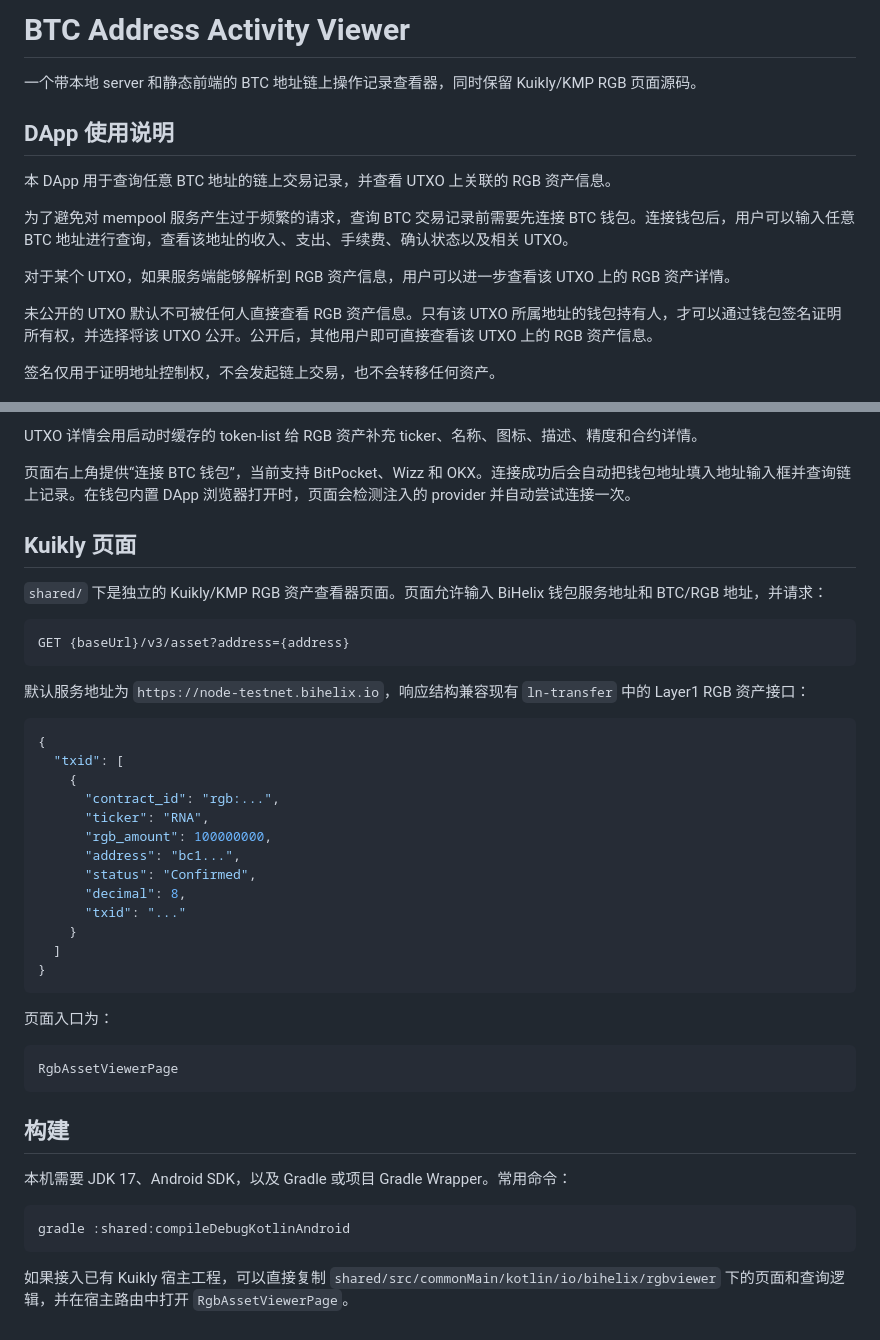
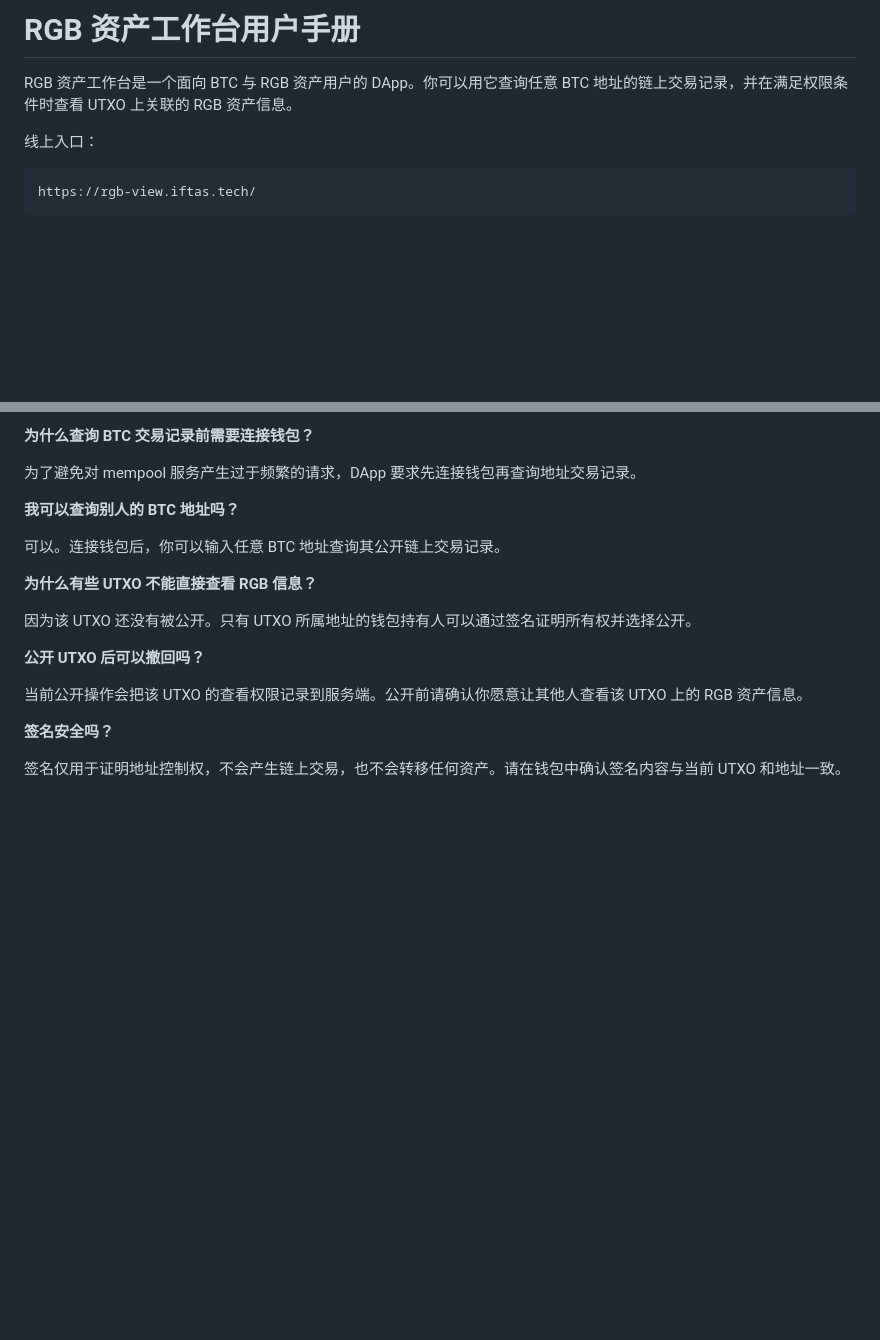
Before and after one commit to bihelix-io/kuikly-rgb-viewer, a Markdown page: README.md, 2 parts joined by grey strips. Drawn GitHub-style; blank space fills up the shorter version.

Commit message:
Rewrite README as user manual

````diff
--- a/README.md
+++ b/README.md
@@ -1,18 +1,12 @@
-# BTC Address Activity Viewer
+# RGB 资产工作台用户手册
 
-一个带本地 server 和静态前端的 BTC 地址链上操作记录查看器，同时保留 Kuikly/KMP RGB 页面源码。
+RGB 资产工作台是一个面向 BTC 与 RGB 资产用户的 DApp。你可以用它查询任意 BTC 地址的链上交易记录，并在满足权限条件时查看 UTXO 上关联的 RGB 资产信息。
 
-## DApp 使用说明
+线上入口：
 
-本 DApp 用于查询任意 BTC 地址的链上交易记录，并查看 UTXO 上关联的 RGB 资产信息。
-
-为了避免对 mempool 服务产生过于频繁的请求，查询 BTC 交易记录前需要先连接 BTC 钱包。连接钱包后，用户可以输入任意 BTC 地址进行查询，查看该地址的收入、支出、手续费、确认状态以及相关 UTXO。
-
-对于某个 UTXO，如果服务端能够解析到 RGB 资产信息，用户可以进一步查看该 UTXO 上的 RGB 资产详情。
-
-未公开的 UTXO 默认不可被任何人直接查看 RGB 资产信息。只有该 UTXO 所属地址的钱包持有人，才可以通过钱包签名证明所有权，并选择将该 UTXO 公开。公开后，其他用户即可直接查看该 UTXO 上的 RGB 资产信息。
-
-签名仅用于证明地址控制权，不会发起链上交易，也不会转移任何资产。
+```text
+https://rgb-view.iftas.tech/
+```
 
 ![RGB 资产工作台 DApp 界面截图](docs/rgb-viewer-dapp.png)
 
@@ -74,46 +98,20 @@ GET /token/<contract_id>
 
-UTXO 详情会用启动时缓存的 token-list 给 RGB 资产补充 ticker、名称、图标、描述、精度和合约详情。
+**为什么查询 BTC 交易记录前需要连接钱包？**
 
-页面右上角提供“连接 BTC 钱包”，当前支持 BitPocket、Wizz 和 OKX。连接成功后会自动把钱包地址填入地址输入框并查询链上记录。在钱包内置 DApp 浏览器打开时，页面会检测注入的 provider 并自动尝试连接一次。
+为了避免对 mempool 服务产生过于频繁的请求，DApp 要求先连接钱包再查询地址交易记录。
 
-## Kuikly 页面
+**我可以查询别人的 BTC 地址吗？**
 
-`shared/` 下是独立的 Kuikly/KMP RGB 资产查看器页面。页面允许输入 BiHelix 钱包服务地址和 BTC/RGB 地址，并请求：
+可以。连接钱包后，你可以输入任意 BTC 地址查询其公开链上交易记录。
 
-```text
-GET {baseUrl}/v3/asset?address={address}
-```
+**为什么有些 UTXO 不能直接查看 RGB 信息？**
 
-默认服务地址为 `https://node-testnet.bihelix.io`，响应结构兼容现有 `ln-transfer` 中的 Layer1 RGB 资产接口：
+因为该 UTXO 还没有被公开。只有 UTXO 所属地址的钱包持有人可以通过签名证明所有权并选择公开。
 
-```json
-{
-  "txid": [
-    {
-      "contract_id": "rgb:...",
-      "ticker": "RNA",
-      "rgb_amount": 100000000,
-      "address": "bc1...",
-      "status": "Confirmed",
-      "decimal": 8,
-      "txid": "..."
-    }
-  ]
-}
-```
+**公开 UTXO 后可以撤回吗？**
 
-页面入口为：
+当前公开操作会把该 UTXO 的查看权限记录到服务端。公开前请确认你愿意让其他人查看该 UTXO 上的 RGB 资产信息。
 
-```text
-RgbAssetViewerPage
-```
+**签名安全吗？**
 
-## 构建
-
-本机需要 JDK 17、Android SDK，以及 Gradle 或项目 Gradle Wrapper。常用命令：
-
-```bash
-gradle :shared:compileDebugKotlinAndroid
-```
-
-如果接入已有 Kuikly 宿主工程，可以直接复制 `shared/src/commonMain/kotlin/io/bihelix/rgbviewer` 下的页面和查询逻辑，并在宿主路由中打开 `RgbAssetViewerPage`。
+签名仅用于证明地址控制权，不会产生链上交易，也不会转移任何资产。请在钱包中确认签名内容与当前 UTXO 和地址一致。
````
Also changed, not shown: other parts of README.md (+68 -38 lines).
